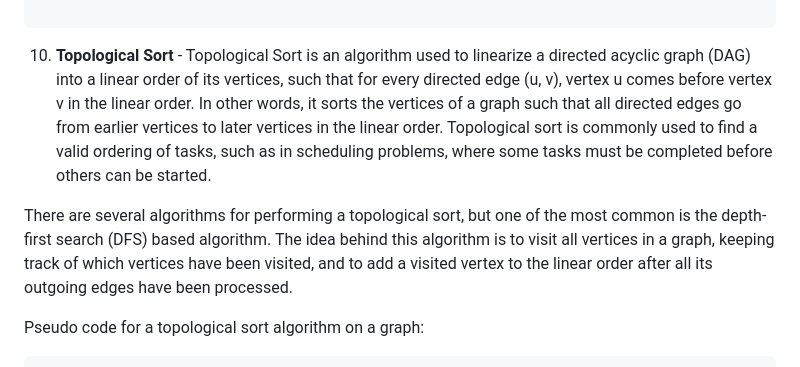
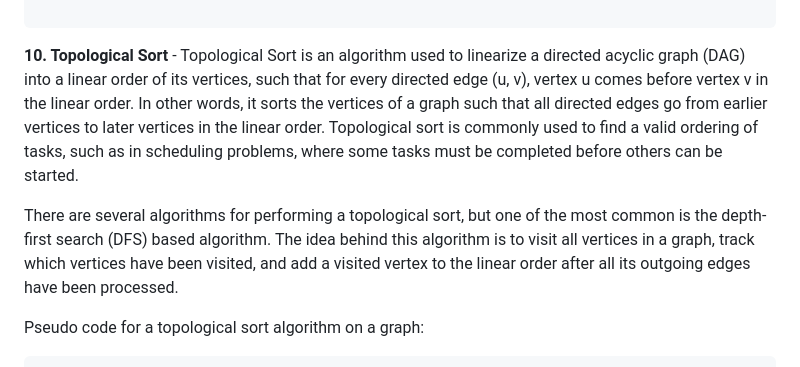
Before and after one commit to bharatsesham/low-level-design-primer, a Markdown page: README.md, the part around one of its changes. Drawn GitHub-style.

````diff
--- a/README.md
+++ b/README.md
@@ -370,9 +407,9 @@ def DFS(T, v):
 ```
 
 
-10. **Topological Sort** - Topological Sort is an algorithm used to linearize a directed acyclic graph (DAG) into a linear order of its vertices, such that for every directed edge (u, v), vertex u comes before vertex v in the linear order. In other words, it sorts the vertices of a graph such that all directed edges go from earlier vertices to later vertices in the linear order. Topological sort is commonly used to find a valid ordering of tasks, such as in scheduling problems, where some tasks must be completed before others can be started.
+**10. Topological Sort** - Topological Sort is an algorithm used to linearize a directed acyclic graph (DAG) into a linear order of its vertices, such that for every directed edge (u, v), vertex u comes before vertex v in the linear order. In other words, it sorts the vertices of a graph such that all directed edges go from earlier vertices to later vertices in the linear order. Topological sort is commonly used to find a valid ordering of tasks, such as in scheduling problems, where some tasks must be completed before others can be started.
 
-There are several algorithms for performing a topological sort, but one of the most common is the depth-first search (DFS) based algorithm. The idea behind this algorithm is to visit all vertices in a graph, keeping track of which vertices have been visited, and to add a visited vertex to the linear order after all its outgoing edges have been processed.
+There are several algorithms for performing a topological sort, but one of the most common is the depth-first search (DFS) based algorithm. The idea behind this algorithm is to visit all vertices in a graph, track which vertices have been visited, and add a visited vertex to the linear order after all its outgoing edges have been processed.
 
 Pseudo code for a topological sort algorithm on a graph:
 
````
Also changed, not shown: other parts of README.md (+48 -11 lines).
